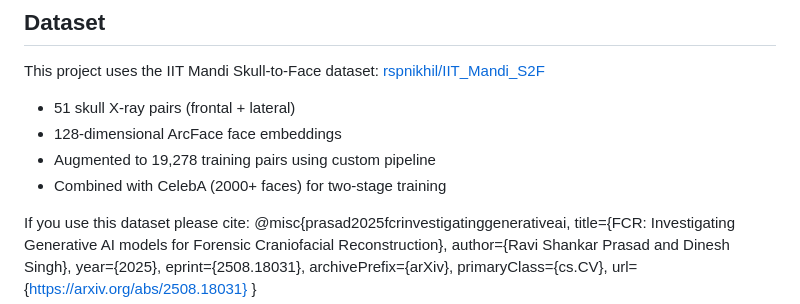
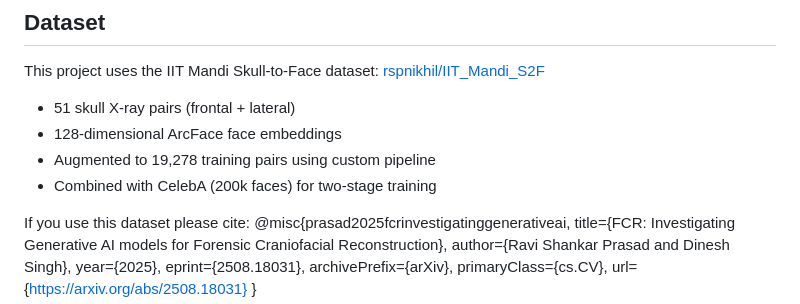
Before and after one commit to sssamridhi/skull2face-backend, a Markdown page: README.md, the part around the change. Drawn GitHub-style.

Commit message:
Correct number of faces in CelebA dataset reference

```diff
--- a/README.md
+++ b/README.md
@@ -146,7 +146,7 @@ This project uses the IIT Mandi Skull-to-Face dataset:
 - 51 skull X-ray pairs (frontal + lateral)
 - 128-dimensional ArcFace face embeddings
 - Augmented to 19,278 training pairs using custom pipeline
-- Combined with CelebA (2000+ faces) for two-stage training
+- Combined with CelebA (200k faces) for two-stage training
 
 If you use this dataset please cite:
 @misc{prasad2025fcrinvestigatinggenerativeai,
```
